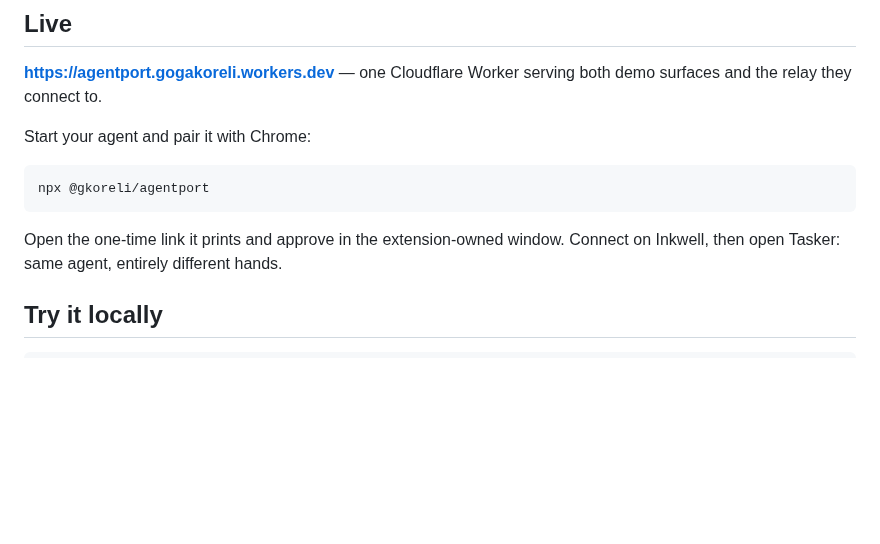
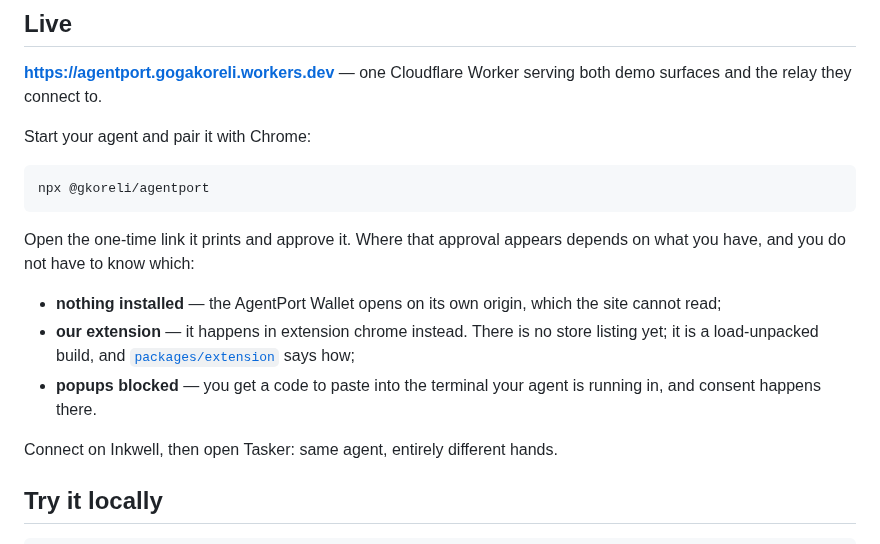
Before and after one commit to gkoreli/agentport, a Markdown page: README.md, the part around the change. Drawn GitHub-style; blank space fills up the shorter version.

Commit message:
docs: the README promised an approval surface a stranger does not have
Its only mention of the extension was "approve in the extension-owned
window", with no install link — and there is none to give: the extension is
a load-unpacked build with no store listing, which AGENTS.md is clear about
and the README was not. So the one sentence describing where consent
happens named the surface a reader is least likely to have.

Now it names all three rungs of the ladder that actually exists — hosted
wallet on its own origin, extension chrome, or a code pasted into the
terminal — and says the reader does not have to know which, because that is
the actual design. The extension bullet says there is no store listing
rather than implying one, and points at the package README for the
load-unpacked route.

Found by the stranger walk. It was the one item classed CONFUSING rather
than BLOCKER, which is why it outlived the things that stopped a visitor
dead — and also why it would have kept outliving them.

````diff
--- a/README.md
+++ b/README.md
@@ -69,7 +69,17 @@ Start your agent and pair it with Chrome:
 npx @gkoreli/agentport
 ```
 
-Open the one-time link it prints and approve in the extension-owned window.
+Open the one-time link it prints and approve it. Where that approval appears
+depends on what you have, and you do not have to know which:
+
+- **nothing installed** — the AgentPort Wallet opens on its own origin, which
+  the site cannot read;
+- **our extension** — it happens in extension chrome instead. There is no
+  store listing yet; it is a load-unpacked build, and
+  [`packages/extension`](./packages/extension) says how;
+- **popups blocked** — you get a code to paste into the terminal your agent is
+  running in, and consent happens there.
+
 Connect on Inkwell, then open Tasker: same agent, entirely different hands.
 
 ## Try it locally
````
